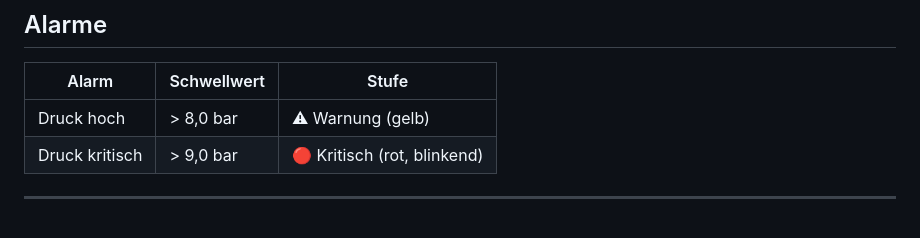
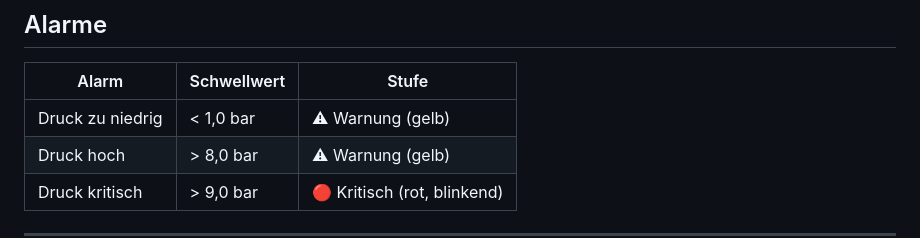
Before and after one commit to Jakobhslr/SmartViewOPC, a Markdown page: README.md, the part around the change. GitHub-like rendering; blank space fills up the shorter version.

Commit message:
docs: CHANGELOG und README auf v2.1.0 aktualisiert
Co-Authored-By: Claude Sonnet 4.6 <noreply@anthropic.com>

```diff
--- a/README.md
+++ b/README.md
@@ -94,6 +94,7 @@
 
 | Alarm | Schwellwert | Stufe |
 |---|---|---|
+| Druck zu niedrig | < 1,0 bar | ⚠ Warnung (gelb) |
 | Druck hoch | > 8,0 bar | ⚠ Warnung (gelb) |
 | Druck kritisch | > 9,0 bar | 🔴 Kritisch (rot, blinkend) |
 
```
Also changed, not shown: CHANGELOG.md (+11 -0 lines).
